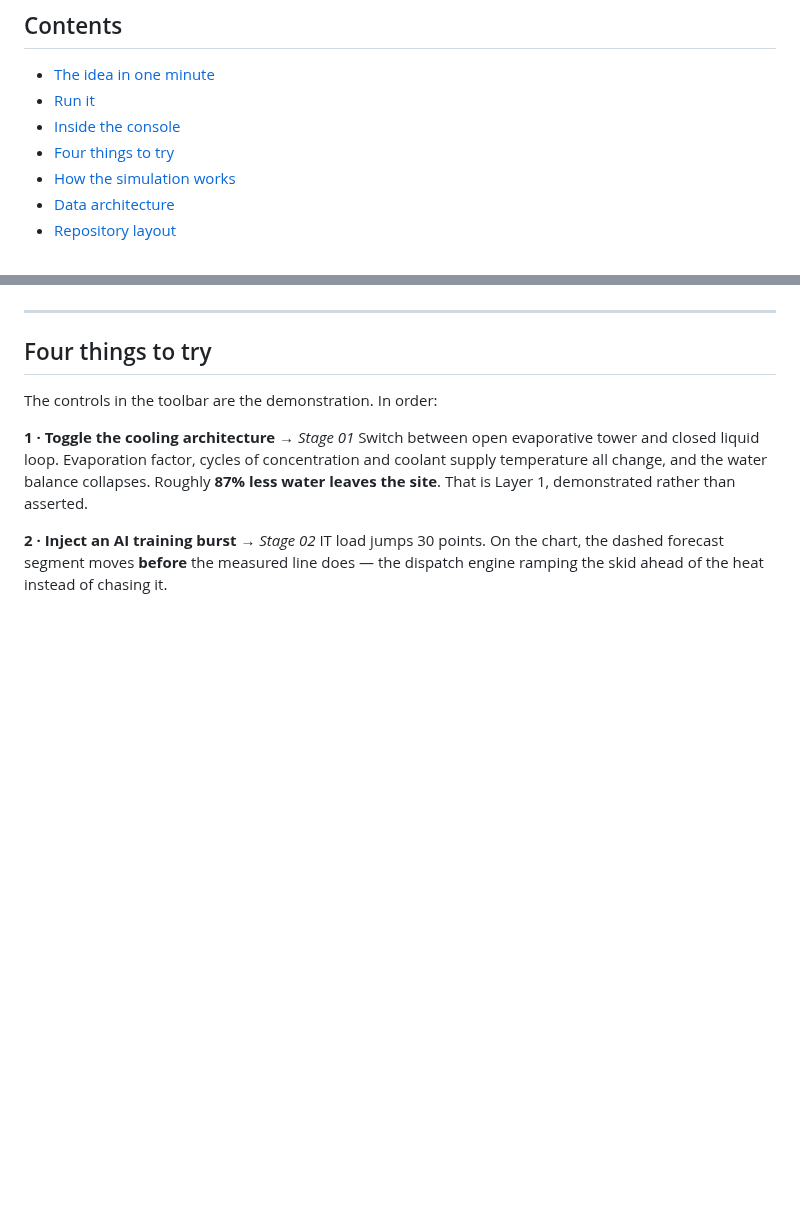
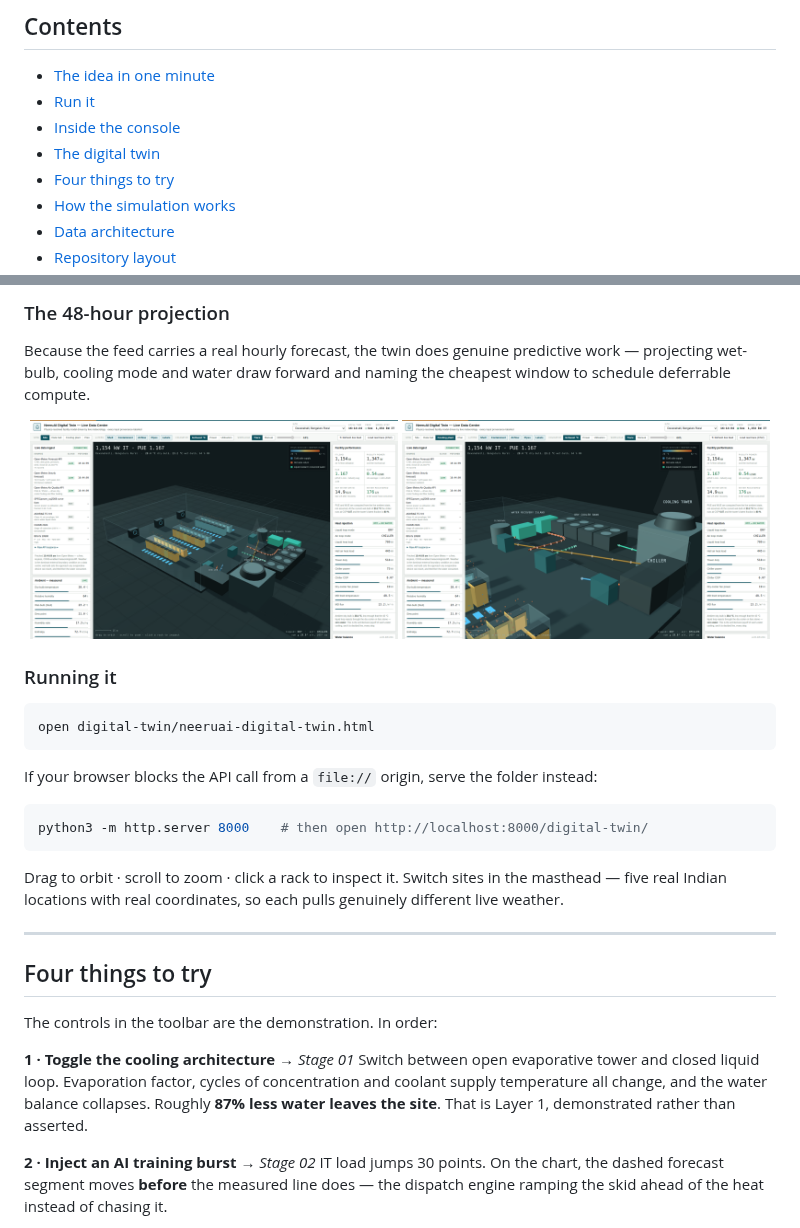
Before and after one commit to Lakshya0104/NeeruAI, a Markdown page: README.md, 2 parts joined by grey strips. GitHub-like rendering; pictures changed too: docs/images/twin-plant.png (added), docs/images/twin-site.png (added); blank space fills up the shorter version.

````diff
--- a/README.md
+++ b/README.md
@@ -34,6 +34,7 @@ This repository contains a working prototype of a system built for that gap.
 - [The idea in one minute](#the-idea-in-one-minute)
 - [Run it](#run-it)
 - [Inside the console](#inside-the-console)
+- [The digital twin](#the-digital-twin)
 - [Four things to try](#four-things-to-try)
 - [How the simulation works](#how-the-simulation-works)
 - [Data architecture](#data-architecture)
@@ -137,3 +188,27 @@ Destinations ranked by CGWB stage of extraction, with cooling makeup served firs
+### The 48-hour projection
+
+Because the feed carries a real hourly forecast, the twin does genuine predictive work — projecting wet-bulb,
+cooling mode and water draw forward and naming the cheapest window to schedule deferrable compute.
+
+<p align="center">
+<img src="docs/images/twin-site.png" alt="Digital twin — site view" width="49%">
+<img src="docs/images/twin-plant.png" alt="Digital twin — cooling plant" width="49%">
+</p>
+
+### Running it
+
+```bash
+open digital-twin/neeruai-digital-twin.html
+```
+
+If your browser blocks the API call from a `file://` origin, serve the folder instead:
+
+```bash
+python3 -m http.server 8000    # then open http://localhost:8000/digital-twin/
+```
+
+Drag to orbit · scroll to zoom · click a rack to inspect it. Switch sites in the masthead — five real
+Indian locations with real coordinates, so each pulls genuinely different live weather.
 
 ---
 
````
Also changed, not shown: other parts of README.md (+50 -0 lines), docs/images/twin-hall.png (added), 1 other file.
